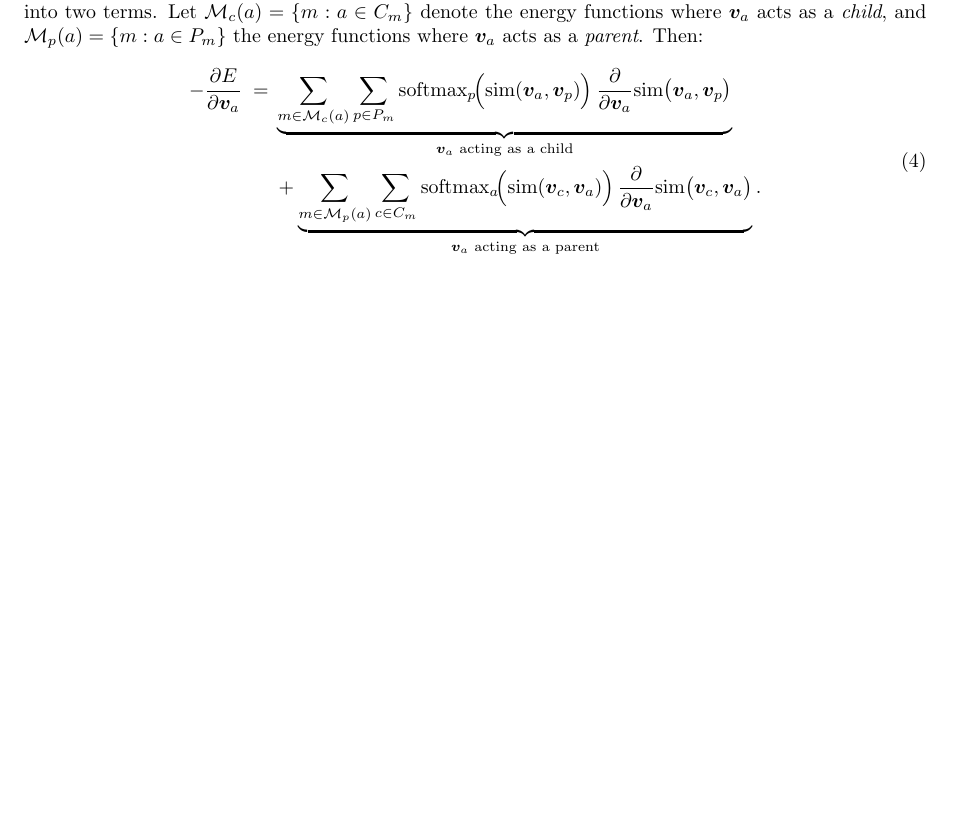
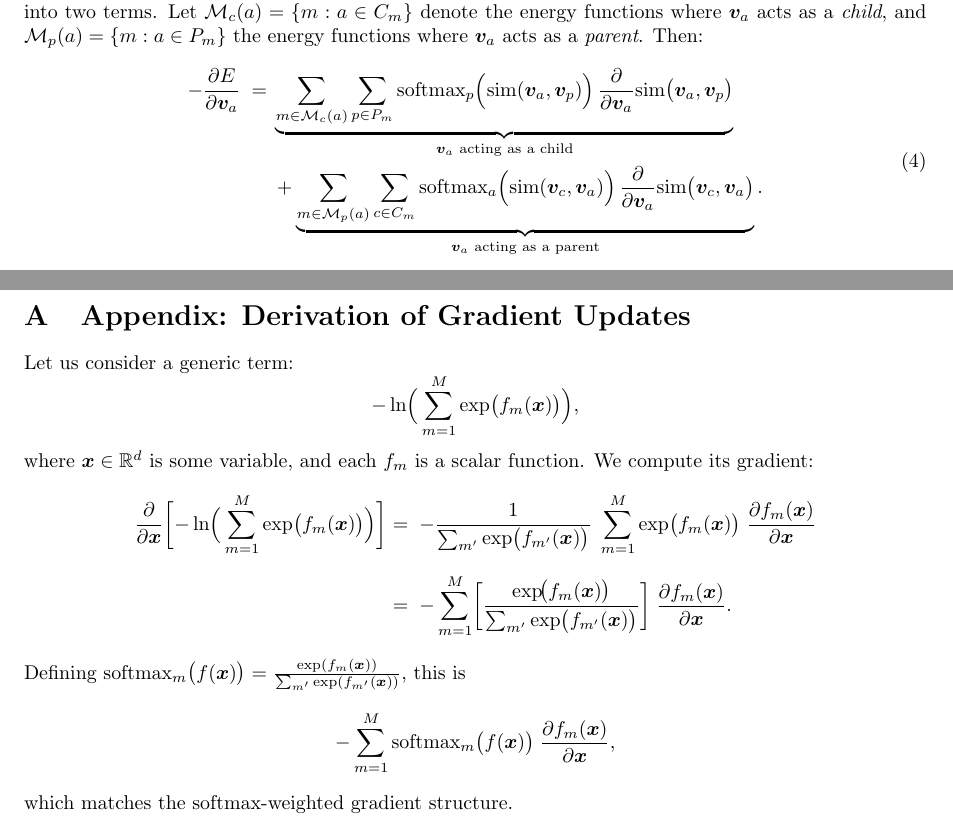
Before and after one commit to alec-tschantz/logsumexp, a LaTeX document (docs/main.tex): part of page 1 of 3 before the commit and two parts of pages 1 and 4 of 4 after it, the two joined at a grey line, cut so that both start at the same text, the shorter picture padded with empty space. Compiled offline with pdfLaTeX.

Commit message:
added gradient derivation

```diff
--- a/docs/main.tex
+++ b/docs/main.tex
@@ -46,14 +46,14 @@ For a single node \(\bm{v}_a\), the gradient of the global energy \(E\) w.r.t.\
 \;=\;&
 \underbrace{
 \sum_{m \in \mathcal{M}_c(a)} \sum_{p \in P_m}
-\text{softmax}_{p}\!\Bigl(\mathrm{sim}(\bm{v}_a, \bm{v}_p)\Bigr)\,
+\text{softmax}_{p} \Bigl(\mathrm{sim}(\bm{v}_a, \bm{v}_p)\Bigr)\,
 \frac{\partial}{\partial \bm{v}_a}
 \mathrm{sim}\bigl(\bm{v}_a, \bm{v}_p\bigr)
 }_{\text{\(\bm{v}_a\) acting as a child}} \\
 &+
 \underbrace{
 \sum_{m \in \mathcal{M}_p(a)} \sum_{c \in C_m}
-\text{softmax}_{a}\!\Bigl(\mathrm{sim}(\bm{v}_c, \bm{v}_a)\Bigr)\,
+\text{softmax}_{a} \Bigl(\mathrm{sim}(\bm{v}_c, \bm{v}_a)\Bigr)\,
 \frac{\partial}{\partial \bm{v}_a}
 \mathrm{sim}\bigl(\bm{v}_c, \bm{v}_a\bigr)
 }_{\text{\(\bm{v}_a\) acting as a parent}}.
@@ -293,4 +293,45 @@ Since each \(\bm{x}_i\) is \emph{both} a child and a parent, its gradient is a s
     \end{equation}
 
 
+\clearpage
+\appendix
+
+\section{Appendix: Derivation of Gradient Updates}
+
+Let us consider a generic term:
+\[
+-\ln \Bigl(\,\sum_{m=1}^M \exp \bigl(f_m(\bm{x})\bigr)\Bigr),
+\]
+where \(\bm{x}\in \mathbb{R}^d\) is some variable, and each \(f_m\) is a scalar function.
+We compute its gradient:
+\begin{align*}
+\frac{\partial}{\partial \bm{x}}
+\biggl[
+-\ln \Bigl(\,\sum_{m=1}^M \exp \bigl(f_m(\bm{x})\bigr)\Bigr)
+\biggr]
+&=\;
+-\frac{1}{\sum_{m'} \exp \bigl(f_{m'}(\bm{x})\bigr)}
+\;\sum_{m=1}^M
+\exp \bigl(f_m(\bm{x})\bigr)\;\frac{\partial f_m(\bm{x})}{\partial \bm{x}}
+\\[6pt]
+&=\;
+-\sum_{m=1}^M
+\biggl[
+\frac{\exp\!\bigl(f_m(\bm{x})\bigr)}{\sum_{m'} \exp \bigl(f_{m'}(\bm{x})\bigr)}
+\biggr]
+\;\frac{\partial f_m(\bm{x})}{\partial \bm{x}}.
+\end{align*}
+Defining
+\(\mathrm{softmax}_m\bigl(f(\bm{x})\bigr)
+=
+\tfrac{\exp(f_m(\bm{x}))}{\sum_{m'} \exp(f_{m'}(\bm{x}))},\)
+this is
+\[
+-\sum_{m=1}^M
+\mathrm{softmax}_m \bigl(f(\bm{x})\bigr)
+\;\frac{\partial f_m(\bm{x})}{\partial \bm{x}},
+\]
+which matches the \(\mathrm{softmax}\)-weighted gradient structure.
+
+
 \end{document}
```
